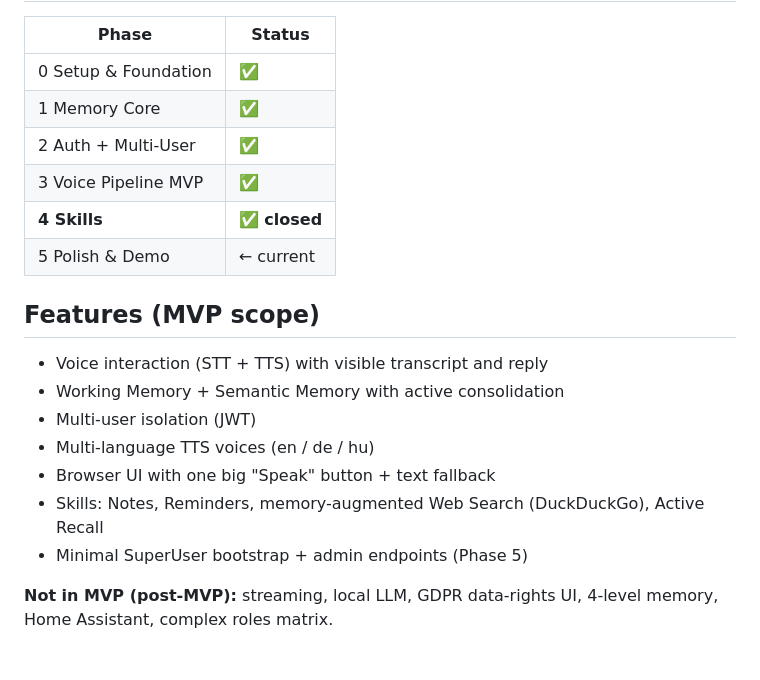
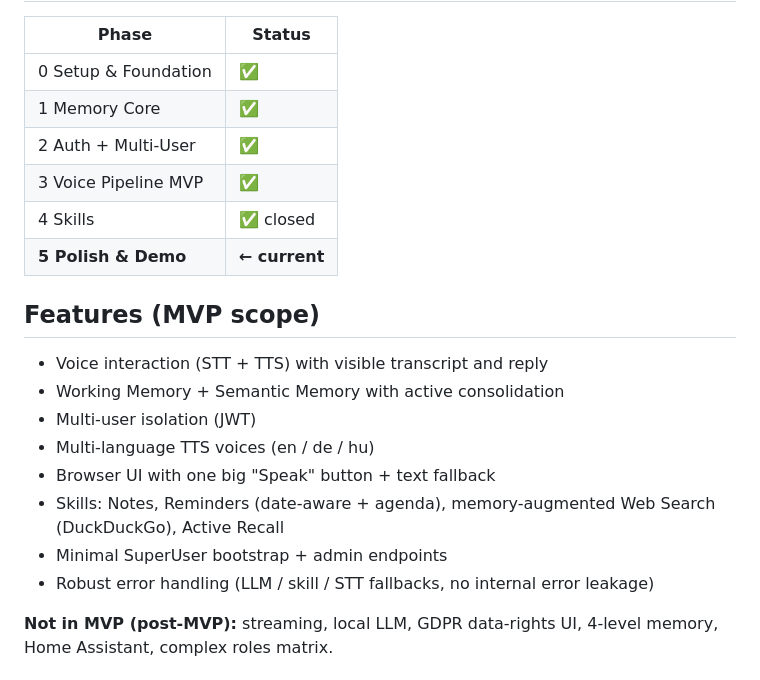
Before and after one commit to ANY1-hub/pa-voice-mvp, a Markdown page: README.md, the part around one of its changes. GitHub-like rendering.

Commit message:
Documentation in README

```diff
--- a/README.md
+++ b/README.md
@@ -12,8 +12,8 @@ A local-first, privacy-centric voice assistant that actively learns and maintain
 | 1 Memory Core | ✅ |
 | 2 Auth + Multi-User | ✅ |
 | 3 Voice Pipeline MVP | ✅ |
-| **4 Skills** | **✅ closed** |
-| 5 Polish & Demo | ← current |
+| 4 Skills | ✅ closed |
+| **5 Polish & Demo** | **← current** |
 
 ## Features (MVP scope)
 - Voice interaction (STT + TTS) with visible transcript and reply
@@ -21,8 +21,9 @@ A local-first, privacy-centric voice assistant that actively learns and maintain
 - Multi-user isolation (JWT)
 - Multi-language TTS voices (en / de / hu)
 - Browser UI with one big "Speak" button + text fallback
-- Skills: Notes, Reminders, memory-augmented Web Search (DuckDuckGo), Active Recall
-- Minimal SuperUser bootstrap + admin endpoints (Phase 5)
+- Skills: Notes, Reminders (date-aware + agenda), memory-augmented Web Search (DuckDuckGo), Active Recall
+- Minimal SuperUser bootstrap + admin endpoints
+- Robust error handling (LLM / skill / STT fallbacks, no internal error leakage)
 
 **Not in MVP (post-MVP):** streaming, local LLM, GDPR data-rights UI, 4-level memory, Home Assistant, complex roles matrix.
 
```
Also changed, not shown: other parts of README.md (+1 -1 lines).
